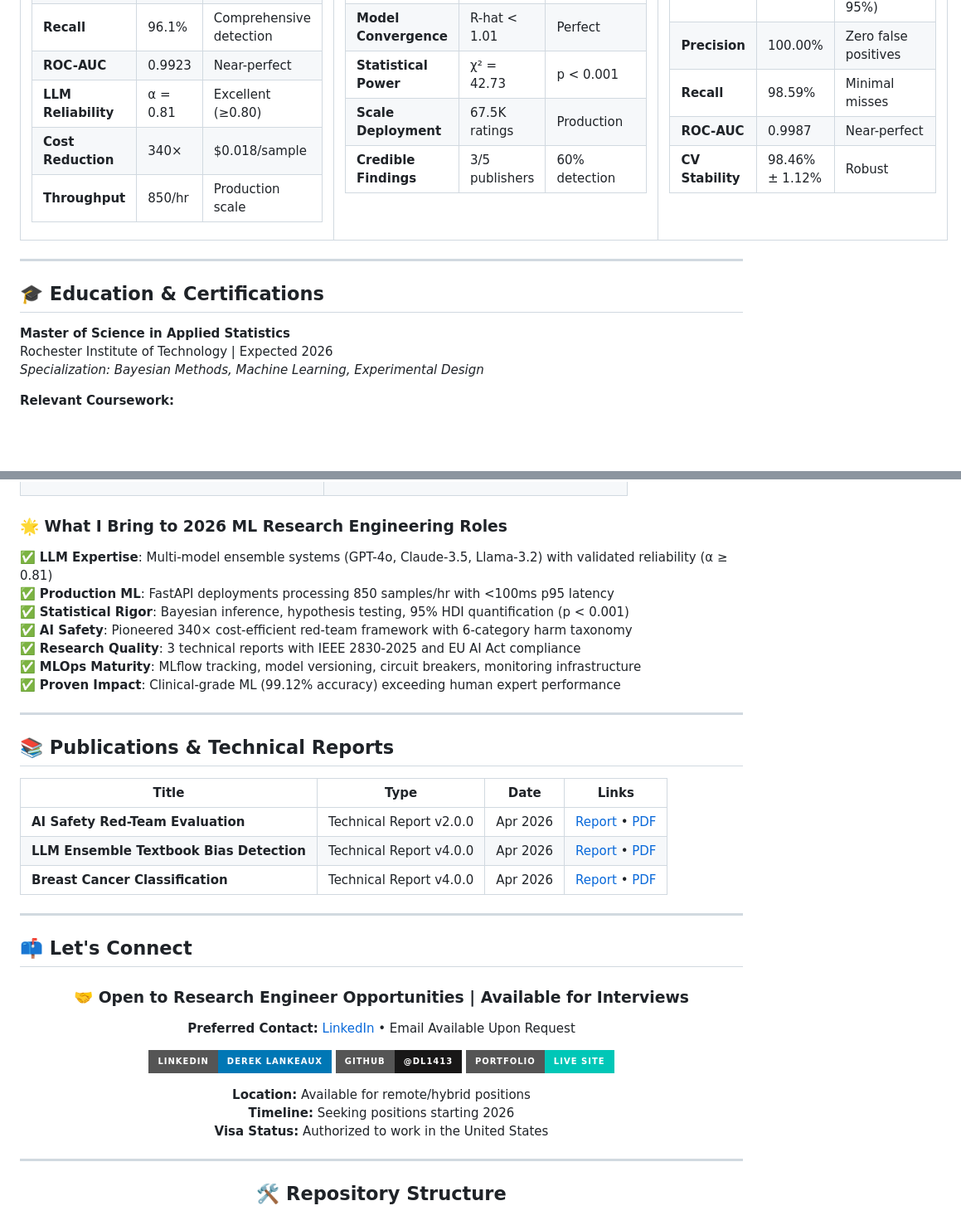
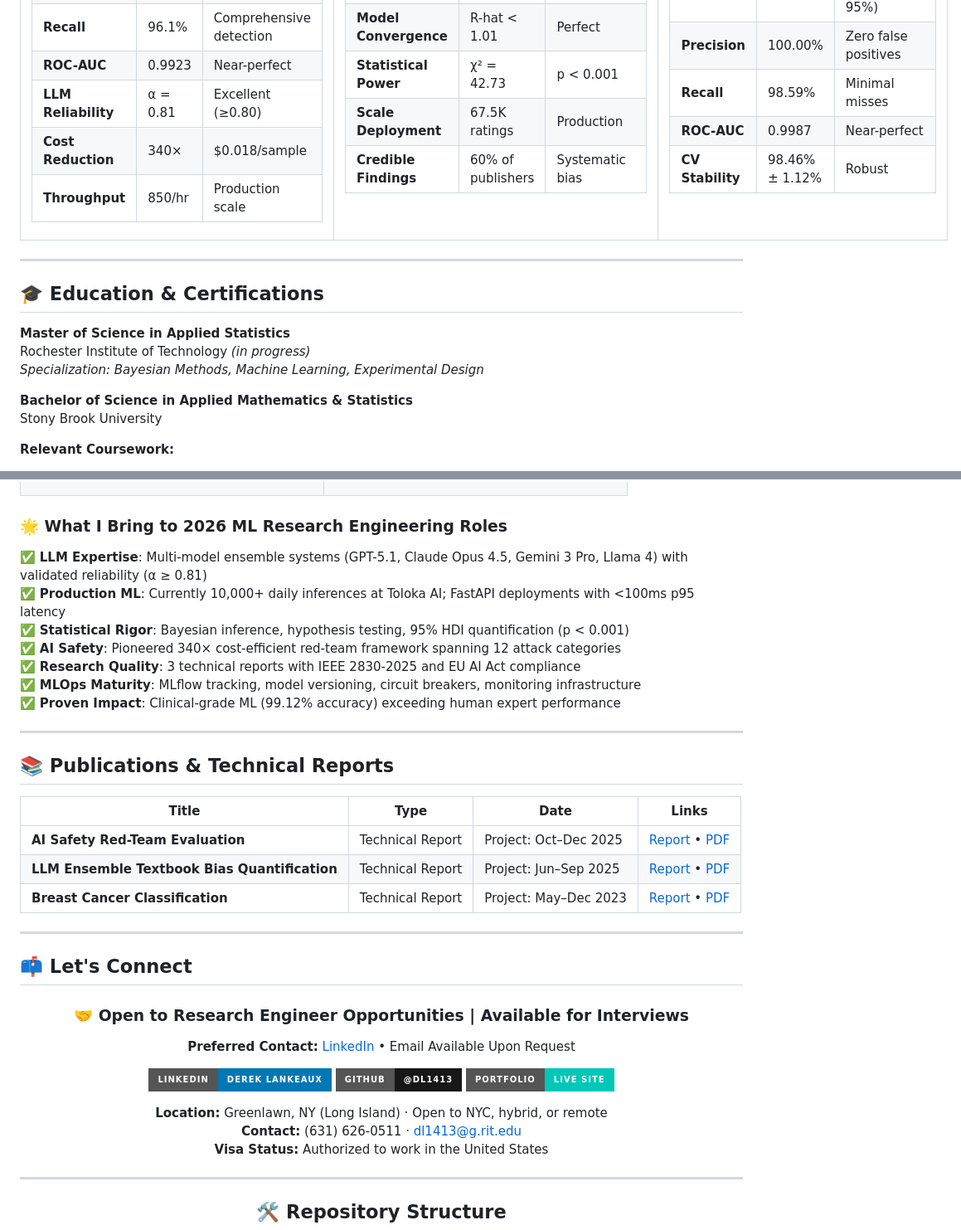
Before and after one commit to dl1413/Machine-Learning-Research-Engineering-Project-Profile, a Markdown page: README.md, 2 parts joined by grey strips. Shown at 83% size. Rendered like a GitHub page; badges without logos; blank space fills up the shorter version.

```diff
--- a/README.md
+++ b/README.md
@@ -247,7 +268,7 @@ Version Control:  Git • GitHub Actions • GitLab CI/CD
 | **Model Convergence** | R-hat < 1.01 | Perfect |
 | **Statistical Power** | χ² = 42.73 | p < 0.001 |
 | **Scale Deployment** | 67.5K ratings | Production |
-| **Credible Findings** | 3/5 publishers | 60% detection |
+| **Credible Findings** | 60% of publishers | Systematic bias |
 
 </td>
 <td width="33%" valign="top">
@@ -270,8 +291,11 @@ Version Control:  Git • GitHub Actions • GitLab CI/CD
 ## 🎓 Education & Certifications
 
 **Master of Science in Applied Statistics**
-Rochester Institute of Technology | Expected 2026
+Rochester Institute of Technology *(in progress)*
 *Specialization: Bayesian Methods, Machine Learning, Experimental Design*
+
+**Bachelor of Science in Applied Mathematics & Statistics**
+Stony Brook University
 
 **Relevant Coursework:**
 - Advanced Bayesian Inference & MCMC Methods
@@ -336,10 +360,10 @@ Rochester Institute of Technology | Expected 2026
 
 ### 🌟 What I Bring to 2026 ML Research Engineering Roles
 
-✅ **LLM Expertise**: Multi-model ensemble systems (GPT-4o, Claude-3.5, Llama-3.2) with validated reliability (α ≥ 0.81)
-✅ **Production ML**: FastAPI deployments processing 850 samples/hr with <100ms p95 latency
+✅ **LLM Expertise**: Multi-model ensemble systems (GPT-5.1, Claude Opus 4.5, Gemini 3 Pro, Llama 4) with validated reliability (α ≥ 0.81)
+✅ **Production ML**: Currently 10,000+ daily inferences at Toloka AI; FastAPI deployments with <100ms p95 latency
 ✅ **Statistical Rigor**: Bayesian inference, hypothesis testing, 95% HDI quantification (p < 0.001)
-✅ **AI Safety**: Pioneered 340× cost-efficient red-team framework with 6-category harm taxonomy
+✅ **AI Safety**: Pioneered 340× cost-efficient red-team framework spanning 12 attack categories
 ✅ **Research Quality**: 3 technical reports with IEEE 2830-2025 and EU AI Act compliance
 ✅ **MLOps Maturity**: MLflow tracking, model versioning, circuit breakers, monitoring infrastructure
 ✅ **Proven Impact**: Clinical-grade ML (99.12% accuracy) exceeding human expert performance
@@ -350,9 +374,9 @@ Rochester Institute of Technology | Expected 2026
 
 | Title | Type | Date | Links |
 |-------|------|------|-------|
-| **AI Safety Red-Team Evaluation** | Technical Report v2.0.0 | Apr 2026 | [Report](./AI%20Safety%20Red-Team%20Evaluation_%20Technical%20Analysis%20Report.md) • [PDF](./AI_Safety_RedTeam_Evaluation_Publication.pdf) |
-| **LLM Ensemble Textbook Bias Detection** | Technical Report v4.0.0 | Apr 2026 | [Report](./LLM_Ensemble_Bias_Detection_Report.md) • [PDF](./LLM_Bias_Detection_Publication.pdf) |
-| **Breast Cancer Classification** | Technical Report v4.0.0 | Apr 2026 | [Report](./Breast_Cancer_Classification_Report.md) • [PDF](./Breast_Cancer_Classification_Publication.pdf) |
+| **AI Safety Red-Team Evaluation** | Technical Report | Project: Oct–Dec 2025 | [Report](./AI%20Safety%20Red-Team%20Evaluation_%20Technical%20Analysis%20Report.md) • [PDF](./AI_Safety_RedTeam_Evaluation_Publication.pdf) |
+| **LLM Ensemble Textbook Bias Quantification** | Technical Report | Project: Jun–Sep 2025 | [Report](./LLM_Ensemble_Bias_Detection_Report.md) • [PDF](./LLM_Bias_Detection_Publication.pdf) |
+| **Breast Cancer Classification** | Technical Report | Project: May–Dec 2023 | [Report](./Breast_Cancer_Classification_Report.md) • [PDF](./Breast_Cancer_Classification_Publication.pdf) |
 
 ---
 
@@ -368,8 +392,8 @@ Rochester Institute of Technology | Expected 2026
 [![GitHub](https://img.shields.io/badge/GitHub-@dl1413-181717?style=for-the-badge&logo=github)](https://github.com/dl1413)
 [![Portfolio](https://img.shields.io/badge/Portfolio-Live_Site-00C7B7?style=for-the-badge)](https://dl1413.github.io/LLM-Portfolio/)
 
-**Location:** Available for remote/hybrid positions
-**Timeline:** Seeking positions starting 2026
+**Location:** Greenlawn, NY (Long Island) · Open to NYC, hybrid, or remote
+**Contact:** (631) 626-0511 · dl1413@g.rit.edu
 **Visa Status:** Authorized to work in the United States
 
 </div>
```
Also changed, not shown: other parts of README.md (+45 -24 lines), Resume_Derek_Lankeaux.md (+93 -74 lines).
